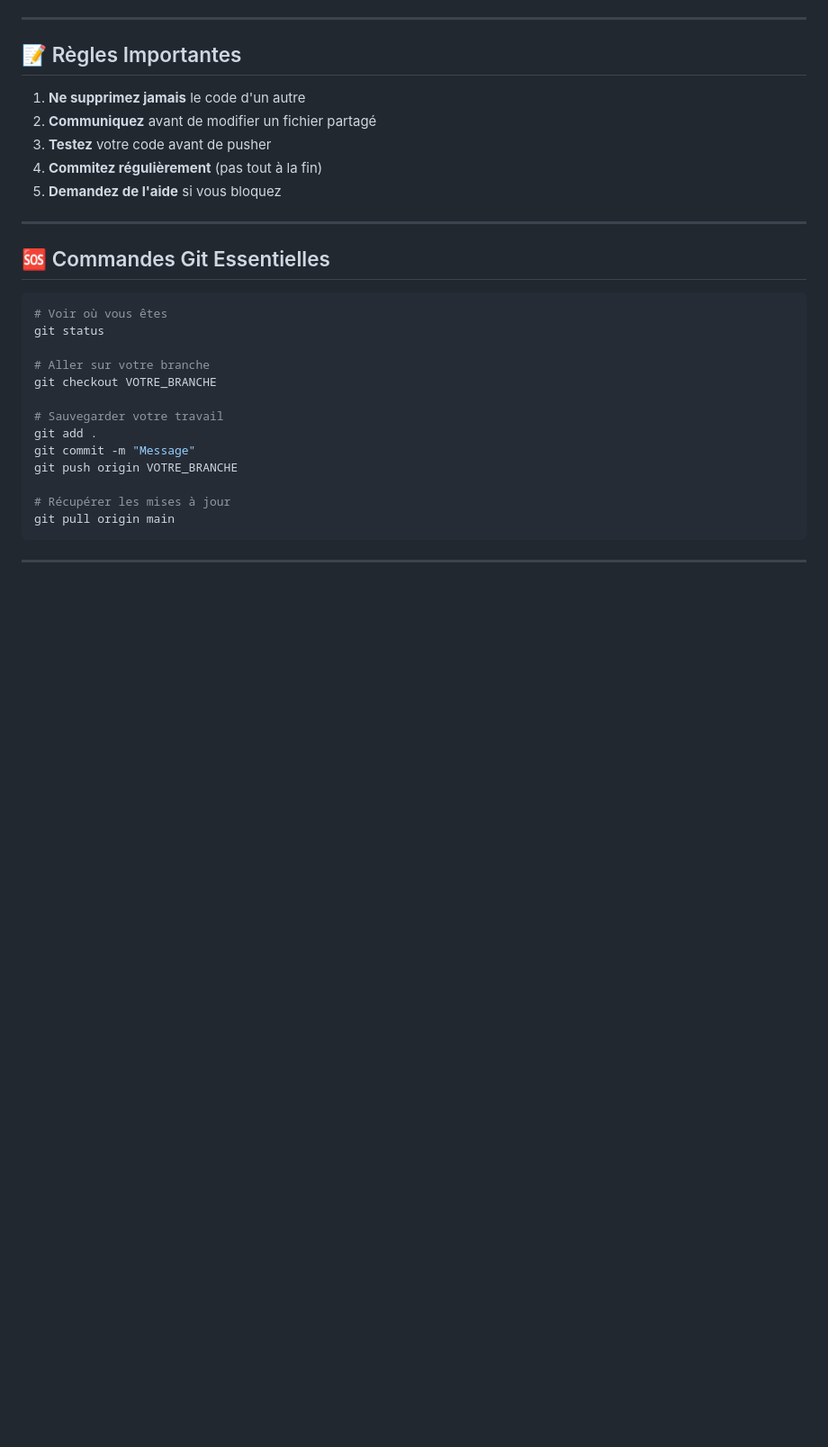
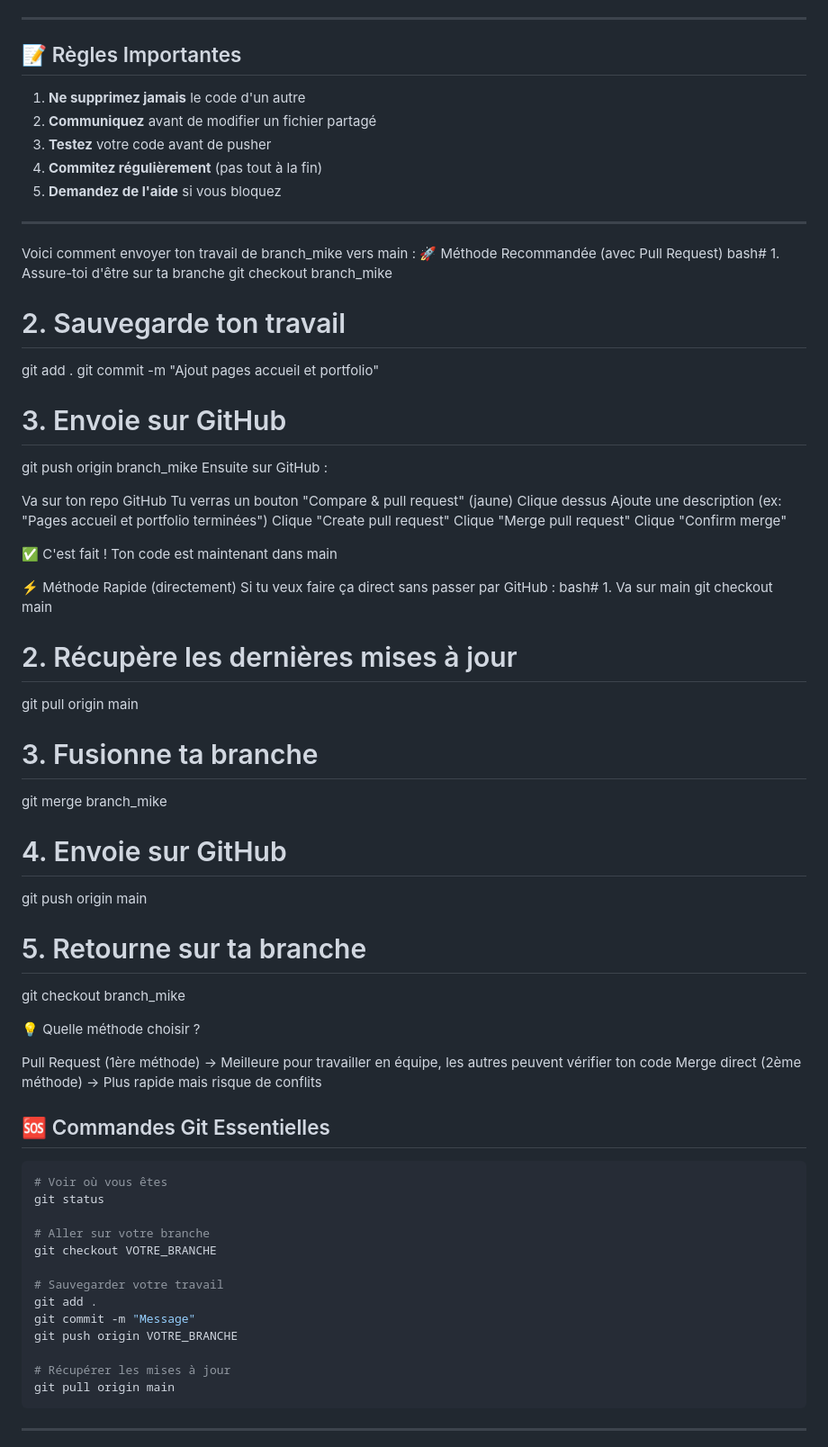
Before and after one commit to MIKEL0788/eridanus_corporation, a Markdown page: README.md, the part around the change. Shown at 90% size. GitHub-like rendering; blank space fills up the shorter version.

Commit message:
Update README with branch merging instructions
Added instructions for merging branches and using pull requests.

````diff
--- a/README.md
+++ b/README.md
@@ -183,6 +183,55 @@ git merge main
 
 ---
 
+
+Voici comment envoyer ton travail de branch_mike vers main :
+🚀 Méthode Recommandée (avec Pull Request)
+bash# 1. Assure-toi d'être sur ta branche
+git checkout branch_mike
+
+# 2. Sauvegarde ton travail
+git add .
+git commit -m "Ajout pages accueil et portfolio"
+
+# 3. Envoie sur GitHub
+git push origin branch_mike
+Ensuite sur GitHub :
+
+Va sur ton repo GitHub
+Tu verras un bouton "Compare & pull request" (jaune)
+Clique dessus
+Ajoute une description (ex: "Pages accueil et portfolio terminées")
+Clique "Create pull request"
+Clique "Merge pull request"
+Clique "Confirm merge"
+
+✅ C'est fait ! Ton code est maintenant dans main
+
+⚡ Méthode Rapide (directement)
+Si tu veux faire ça direct sans passer par GitHub :
+bash# 1. Va sur main
+git checkout main
+
+# 2. Récupère les dernières mises à jour
+git pull origin main
+
+# 3. Fusionne ta branche
+git merge branch_mike
+
+# 4. Envoie sur GitHub
+git push origin main
+
+# 5. Retourne sur ta branche
+git checkout branch_mike
+
+💡 Quelle méthode choisir ?
+
+Pull Request (1ère méthode) → Meilleure pour travailler en équipe, les autres peuvent vérifier ton code
+Merge direct (2ème méthode) → Plus rapide mais risque de conflits
+
+
+
+
 ## 🆘 Commandes Git Essentielles
 
 ```bash
````
